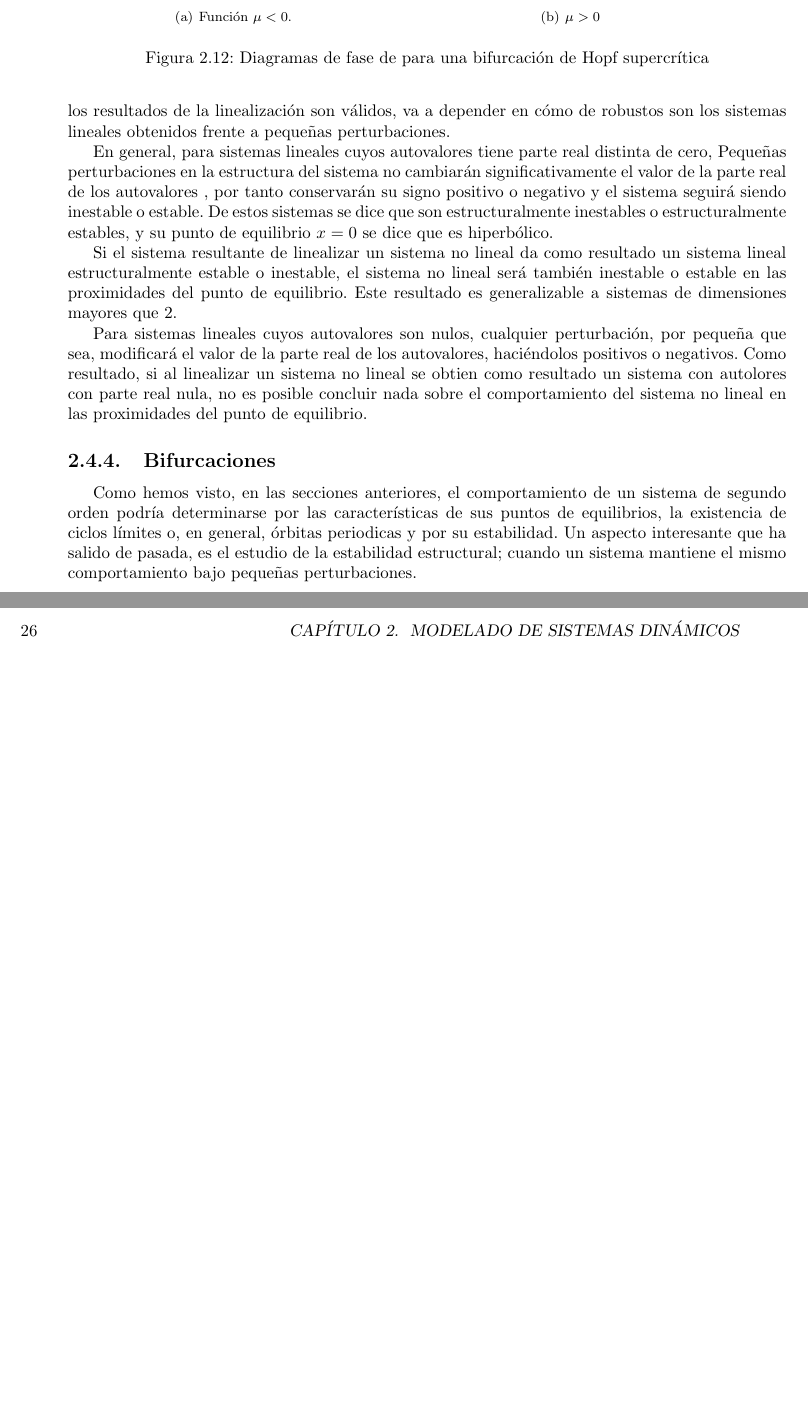
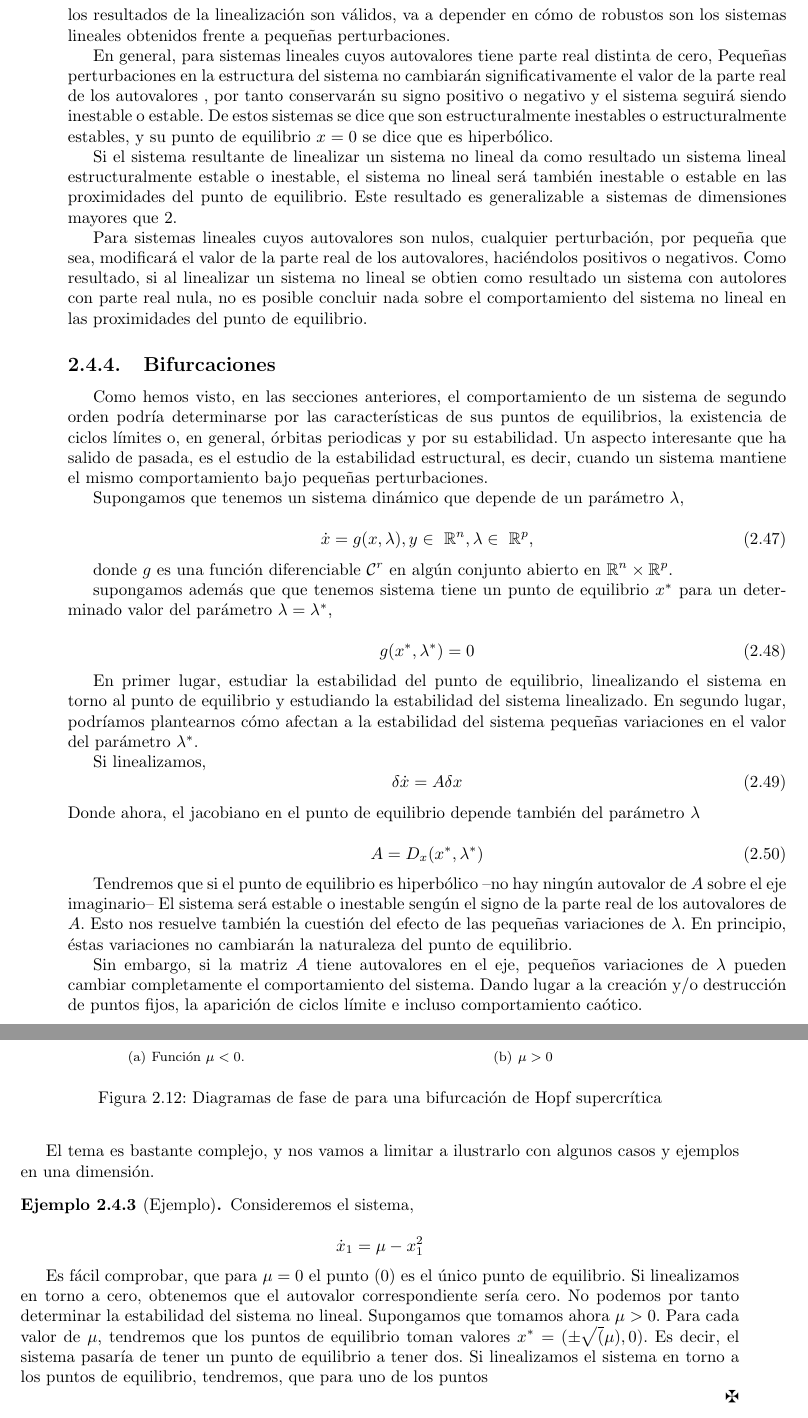
Before and after one commit to UCM-237/Realimentados, a LaTeX book (manual/realimentados.tex, which reads manual/modelado.tex): two parts of pages 25 and 26 of 85, joined at a grey line, cut so that both start at the same text, the shorter picture padded with empty space. Compiled offline with pdfLaTeX.

Commit message:
ultimos cambio en bifircaciones

```diff
--- a/manual/modelado.tex
+++ b/manual/modelado.tex
@@ -538,7 +538,59 @@ Para  sistemas lineales cuyos autovalores son nulos, cualquier perturbación, po
 \subsection{Bifurcaciones}
 
 Como hemos visto, en las secciones anteriores, el comportamiento de un sistema de segundo orden podría determinarse por las características de sus puntos de equilibrios, la existencia de ciclos límites o, en general, órbitas periodicas y por su estabilidad.
-Un aspecto interesante que ha salido de pasada, es el estudio de la estabilidad estructural; cuando un sistema mantiene el mismo comportamiento bajo pequeñas perturbaciones.
+Un aspecto interesante que ha salido de pasada, es el estudio de la estabilidad estructural, es decir,  cuando un sistema mantiene el mismo comportamiento bajo pequeñas perturbaciones.
+
+Supongamos que tenemos un sistema dinámico que depende de un parámetro $\lambda$,
+
+\begin{equation}
+\dot x = g(x,\lambda), y \in \ \mathbb{R}^n, \lambda \in \ \mathbb{R}^p,
+\end{equation}
+
+donde $g$ es una función diferenciable $\mathcal{C}^r$ en algún conjunto abierto en $ \mathbb{R}^n \times  \mathbb{R}^p$.
+
+supongamos además que que tenemos sistema tiene un punto de equilibrio $x^*$ para un determinado valor del parámetro $\lambda = \lambda^*$,
+
+\begin{equation}
+g(x^*,\lambda^*) = 0
+\end{equation}
+
+En primer lugar, estudiar la estabilidad del punto de equilibrio, linealizando el sistema en torno al punto de equilibrio y estudiando la estabilidad del sistema linealizado. En segundo lugar, podríamos plantearnos cómo afectan a la estabilidad del sistema pequeñas variaciones en el valor del parámetro $\lambda^*$.
+
+Si linealizamos,
+\begin{equation}
+\delta\dot x = A \delta x
+\end{equation}
+Donde ahora, el jacobiano en el punto de equilibrio depende también del parámetro $\lambda$
+
+\begin{equation}
+A = D_x(x^*,\lambda^*)
+\end{equation}
+
+Tendremos que si el punto de equilibrio es hiperbólico --no hay ningún autovalor de $A$ sobre el eje imaginario-- El sistema será estable o inestable sengún el signo de la parte real de los autovalores de $A$. Esto nos resuelve también la cuestión del efecto de las pequeñas variaciones de $\lambda$. En principio, éstas variaciones no cambiarán la naturaleza del punto de equilibrio.
+
+Sin embargo, si la matriz $A$ tiene autovalores en el eje, pequeños variaciones de $\lambda$ pueden cambiar completamente el comportamiento del sistema. Dando lugar a la creación y/o destrucción de puntos fijos, la aparición de ciclos límite e incluso comportamiento caótico.
+
+El tema es bastante complejo, y nos vamos a limitar a ilustrarlo con algunos casos y ejemplos en una dimensión.
+
+\begin{example}
+Consideremos el sistema,
+
+\begin{equation*}
+\dot x_1 &= \mu - x_1^2\\
+\end{equation*}
+
+Es fácil comprobar, que para $\mu =0$ el punto $(0)$ es el único punto de equilibrio. Si linealizamos en torno a cero, obtenemos que el autovalor correspondiente sería cero.  No podemos por tanto determinar la estabilidad del sistema no lineal. Supongamos que tomamos ahora $\mu > 0$. Para cada valor de $\mu$, tendremos que los puntos de equilibrio toman valores $x^* = ( \pm \sqrt(\mu),0)$. Es decir, el sistema pasaría de tener un punto de equilibrio a tener dos. Si linealizamos el sistema en torno a los puntos de equilibrio, tendremos, que para uno de los puntos
+
+\qed
+\end{example}
+
+
+
+
+
+
+
+
 
 \begin{figure}
 \subfigure[Función $\mu < 0$.]{\includegraphics[scale=0.35]{hopfsub.eps}}
```
Also changed, not shown: manual/realimentados.tex (+2 -1 lines), manual/modelado.tex (12 more changed lines).
